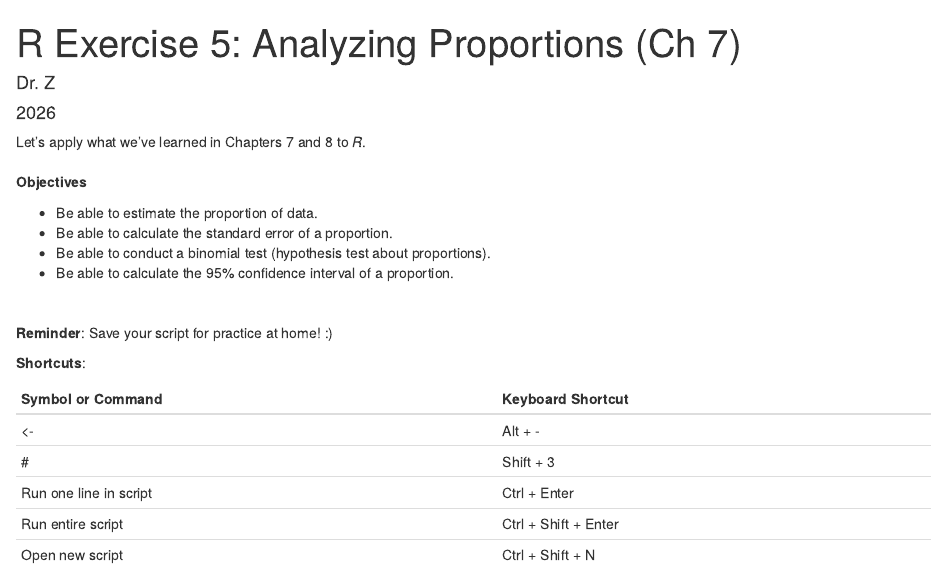
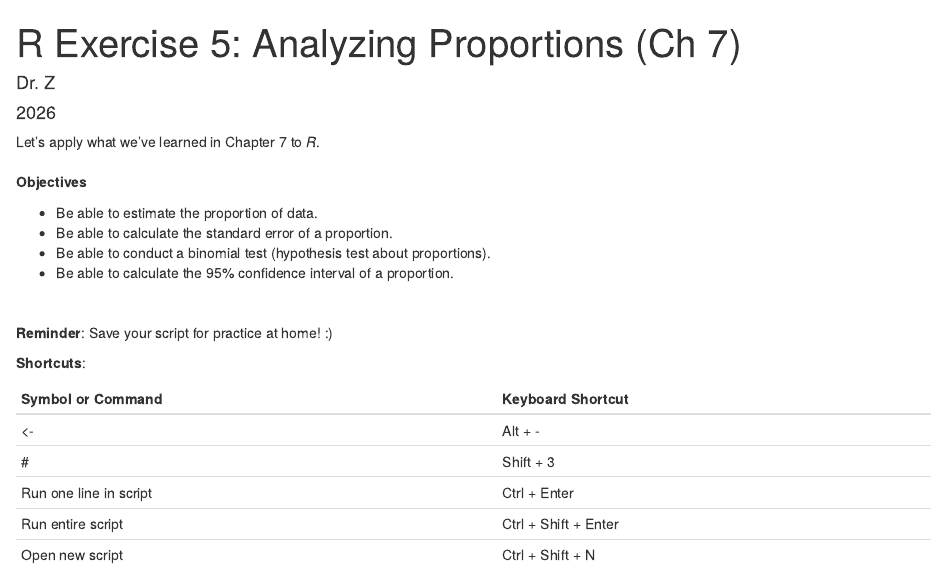
Before and after one commit to lczawadzki/biostats, an R Markdown document (docs/exercise-5/index.Rmd): the page in a window 1100 px wide, from its top. Rendered offline with R 4.5, knitr and Pandoc, with nearby package versions.

Commit message:
update exercise 5

````diff
--- a/docs/exercise-5/index.Rmd
+++ b/docs/exercise-5/index.Rmd
@@ -19,7 +19,7 @@ output:
 ## 1) Labs using R made for The Analysis of Biological Data (3rd Edition) by Whitlock and Schluter: https://whitlockschluter3e.zoology.ubc.ca/RLabs/index.html
 ```
 
-Let's apply what we've learned in Chapters 7 and 8 to _R_.
+Let's apply what we've learned in Chapter 7 to _R_.
 <br>
 __Objectives__
 
````
Also changed, not shown: 1 other file.
